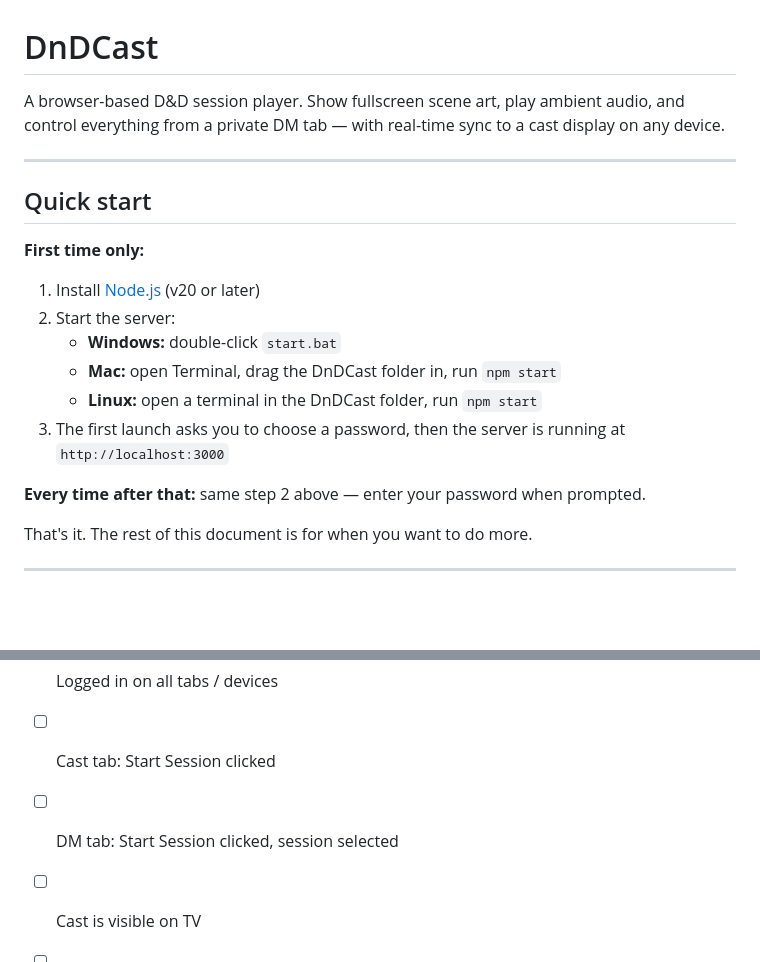
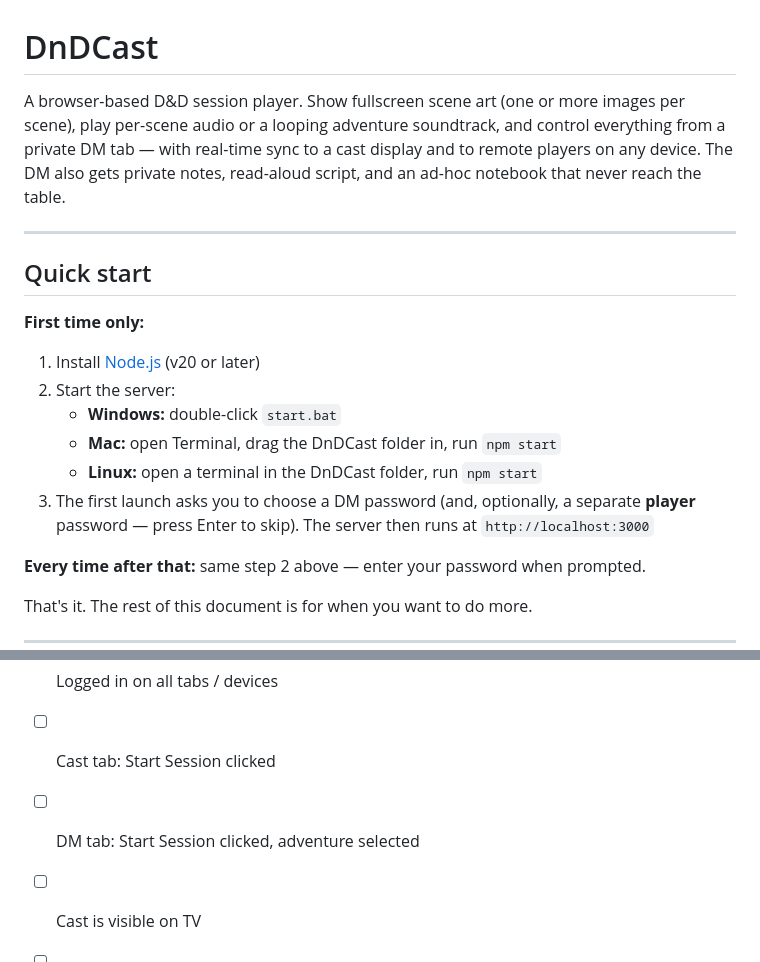
Before and after one commit to Tevatron/DnDCast, a Markdown page: README.md, 2 parts joined by grey strips. Rendered like a GitHub page; blank space fills up the shorter version.

```diff
--- a/README.md
+++ b/README.md
@@ -1,6 +1,6 @@
 # DnDCast
 
-A browser-based D&D session player. Show fullscreen scene art, play ambient audio, and control everything from a private DM tab — with real-time sync to a cast display on any device.
+A browser-based D&D session player. Show fullscreen scene art (one or more images per scene), play per-scene audio or a looping adventure soundtrack, and control everything from a private DM tab — with real-time sync to a cast display and to remote players on any device. The DM also gets private notes, read-aloud script, and an ad-hoc notebook that never reach the table.
 
 ---
 
@@ -12,7 +12,7 @@ A browser-based D&D session player. Show fullscreen scene art, play ambient audi
    - **Windows:** double-click `start.bat`
    - **Mac:** open Terminal, drag the DnDCast folder in, run `npm start`
    - **Linux:** open a terminal in the DnDCast folder, run `npm start`
-3. The first launch asks you to choose a password, then the server is running at `http://localhost:3000`
+3. The first launch asks you to choose a DM password (and, optionally, a separate **player** password — press Enter to skip). The server then runs at `http://localhost:3000`
 
 **Every time after that:** same step 2 above — enter your password when prompted.
 
@@ -183,6 +213,6 @@ pm2 startup   # follow the printed instructions to register the startup hook
 - [ ] Server is running (`start.bat`)
 - [ ] Logged in on all tabs / devices
 - [ ] Cast tab: Start Session clicked
-- [ ] DM tab: Start Session clicked, session selected
+- [ ] DM tab: Start Session clicked, adventure selected
 - [ ] Cast is visible on TV
 - [ ] Test: change a scene on DM, confirm Cast follows
```
Also changed, not shown: other parts of README.md (+50 -20 lines).
